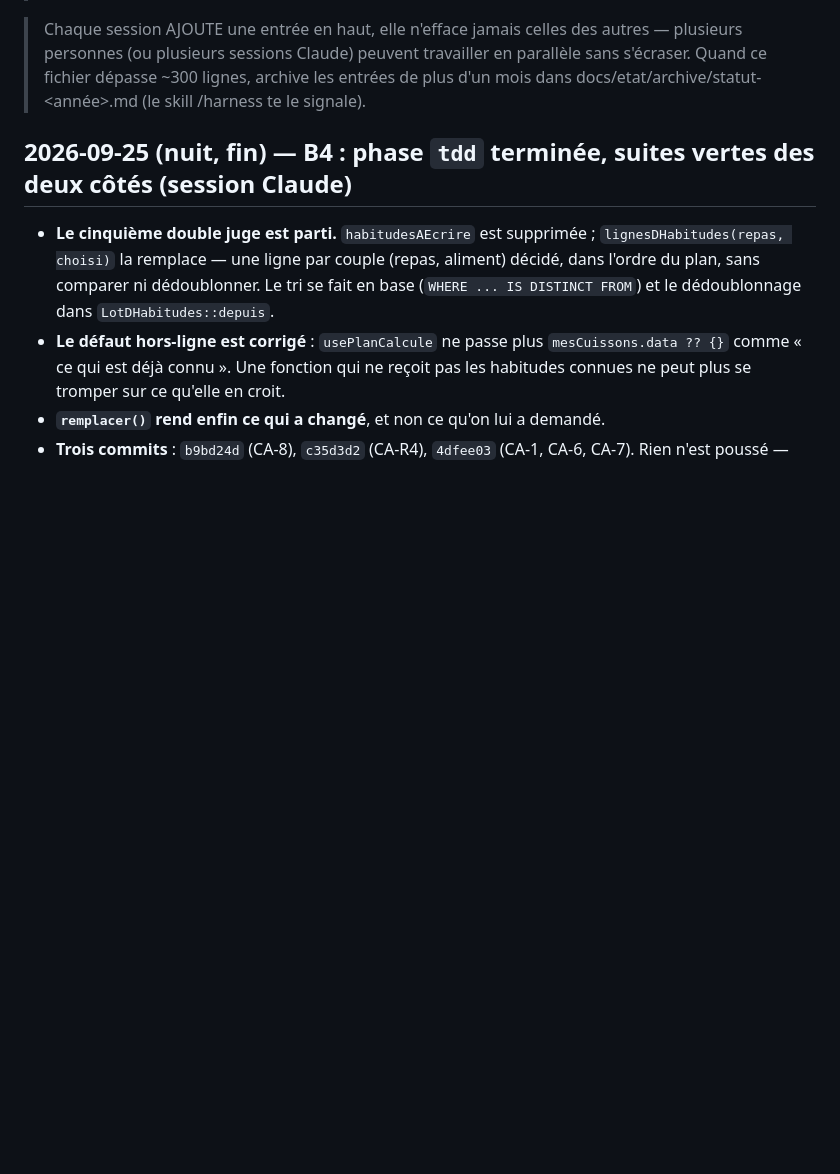
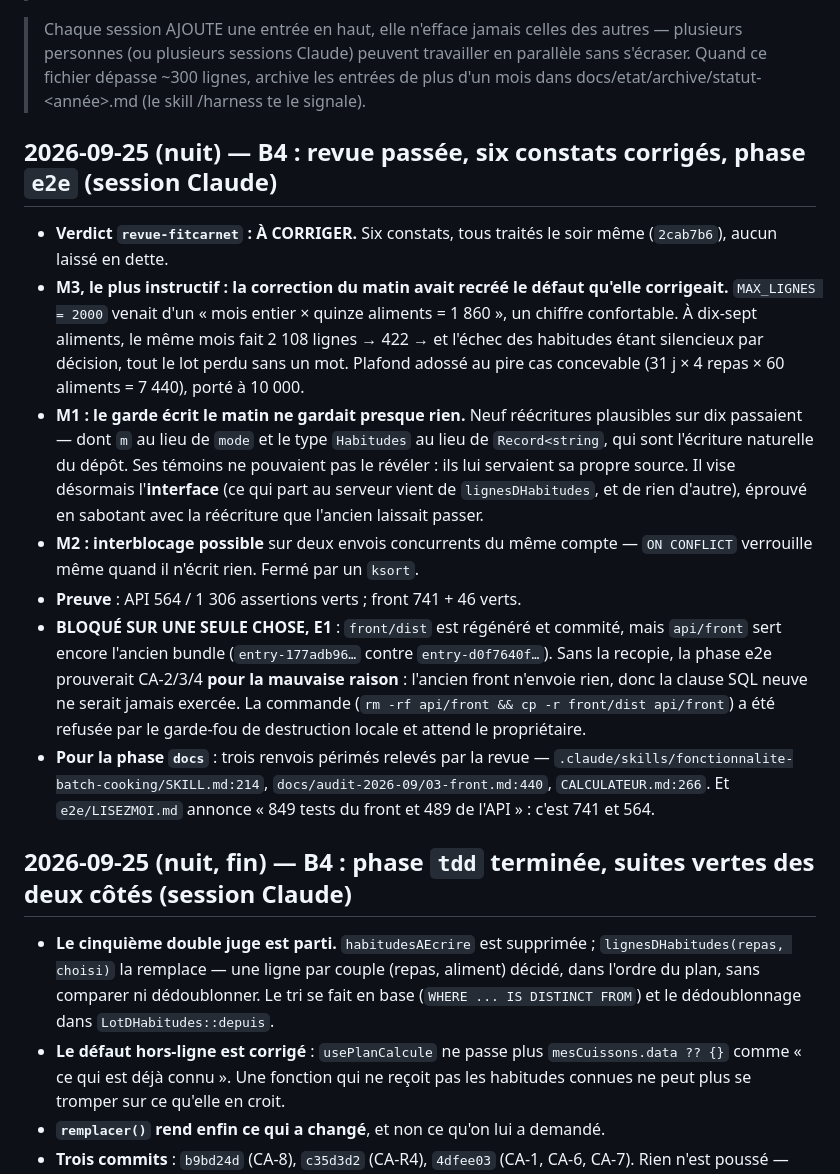
Before and after one commit to mickaelpol/fitcarnet, a Markdown page: docs/etat/statut.md, the part around the change. GitHub-like rendering; blank space fills up the shorter version.

Commit message:
chore(habitudes-cuisson-au-serveur): revue
Co-Authored-By: Claude Opus 5 (1M context) <noreply@anthropic.com>

```diff
--- a/docs/etat/statut.md
+++ b/docs/etat/statut.md
@@ -9,6 +9,39 @@
 > personnes (ou plusieurs sessions Claude) peuvent travailler en parallèle sans s'écraser.
 > Quand ce fichier dépasse ~300 lignes, archive les entrées de plus d'un mois dans
 > docs/etat/archive/statut-<année>.md (le skill /harness te le signale).
+
+## 2026-09-25 (nuit) — B4 : revue passée, six constats corrigés, phase `e2e` (session Claude)
+
+- **Verdict `revue-fitcarnet` : À CORRIGER.** Six constats, tous traités le soir
+  même (`2cab7b6`), aucun laissé en dette.
+- **M3, le plus instructif : la correction du matin avait recréé le défaut
+  qu'elle corrigeait.** `MAX_LIGNES = 2000` venait d'un « mois entier × quinze
+  aliments = 1 860 », un chiffre confortable. À dix-sept aliments, le même mois
+  fait 2 108 lignes → 422 → et l'échec des habitudes étant silencieux par
+  décision, tout le lot perdu sans un mot. Plafond adossé au pire cas concevable
+  (31 j × 4 repas × 60 aliments = 7 440), porté à 10 000.
+- **M1 : le garde écrit le matin ne gardait presque rien.** Neuf réécritures
+  plausibles sur dix passaient — dont `m` au lieu de `mode` et le type
+  `Habitudes` au lieu de `Record<string`, qui sont l'écriture naturelle du dépôt.
+  Ses témoins ne pouvaient pas le révéler : ils lui servaient sa propre source.
+  Il vise désormais l'**interface** (ce qui part au serveur vient de
+  `lignesDHabitudes`, et de rien d'autre), éprouvé en sabotant avec la réécriture
+  que l'ancien laissait passer.
+- **M2 : interblocage possible** sur deux envois concurrents du même compte —
+  `ON CONFLICT` verrouille même quand il n'écrit rien. Fermé par un `ksort`.
+- **Preuve** : API 564 / 1 306 assertions verts ; front 741 + 46 verts.
+- **BLOQUÉ SUR UNE SEULE CHOSE, E1** : `front/dist` est régénéré et commité, mais
+  `api/front` sert encore l'ancien bundle (`entry-177adb96…` contre
+  `entry-d0f7640f…`). Sans la recopie, la phase e2e prouverait CA-2/3/4 **pour la
+  mauvaise raison** : l'ancien front n'envoie rien, donc la clause SQL neuve ne
+  serait jamais exercée. La commande (`rm -rf api/front && cp -r front/dist
+  api/front`) a été refusée par le garde-fou de destruction locale et attend le
+  propriétaire.
+- **Pour la phase `docs`** : trois renvois périmés relevés par la revue —
+  `.claude/skills/fonctionnalite-batch-cooking/SKILL.md:214`,
+  `docs/audit-2026-09/03-front.md:440`, `CALCULATEUR.md:266`. Et
+  `e2e/LISEZMOI.md` annonce « 849 tests du front et 489 de l'API » : c'est 741 et
+  564.
 
 ## 2026-09-25 (nuit, fin) — B4 : phase `tdd` terminée, suites vertes des deux côtés (session Claude)
 
```
Also changed, not shown: docs/features/habitudes-cuisson-au-serveur.md (+13 -1 lines).
